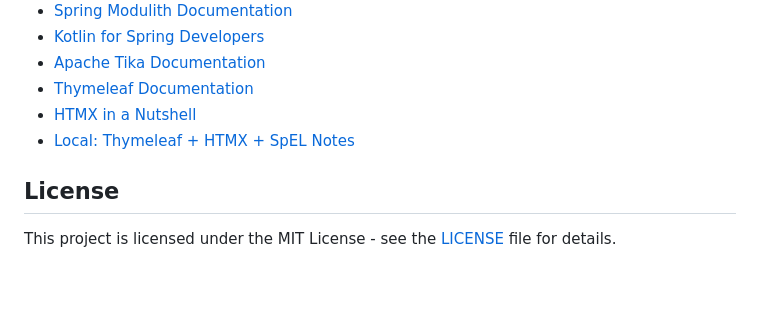
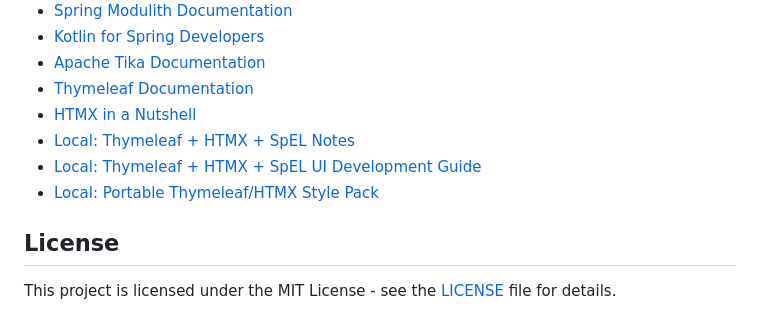
Before and after one commit to seanoc5/spring-search-tempo, a Markdown page: README.md, the part around the change. Drawn GitHub-style; blank space fills up the shorter version.

Commit message:
Add canonical Thymeleaf/HTMX UI guide and portable style pack

```diff
--- a/README.md
+++ b/README.md
@@ -412,6 +412,8 @@ DELETE FROM batch_job_execution;
 - [Thymeleaf Documentation](https://www.thymeleaf.org/documentation.html)
 - [HTMX in a Nutshell](https://htmx.org/docs/)
 - [Local: Thymeleaf + HTMX + SpEL Notes](docs/guides/thymeleaf-htmx-spel-notes.md)
+- [Local: Thymeleaf + HTMX + SpEL UI Development Guide](docs/guides/thymeleaf-htmx-spel-ui-development-guide.md)
+- [Local: Portable Thymeleaf/HTMX Style Pack](docs/guides/portable-thymeleaf-htmx-style-pack.md)
 
 ## License
 
```
Also changed, not shown: docs/guides/portable-thymeleaf-htmx-style-pack.md (added, +116 -0 lines), docs/guides/thymeleaf-htmx-spel-ui-development-guide.md (added, +164 -0 lines).
